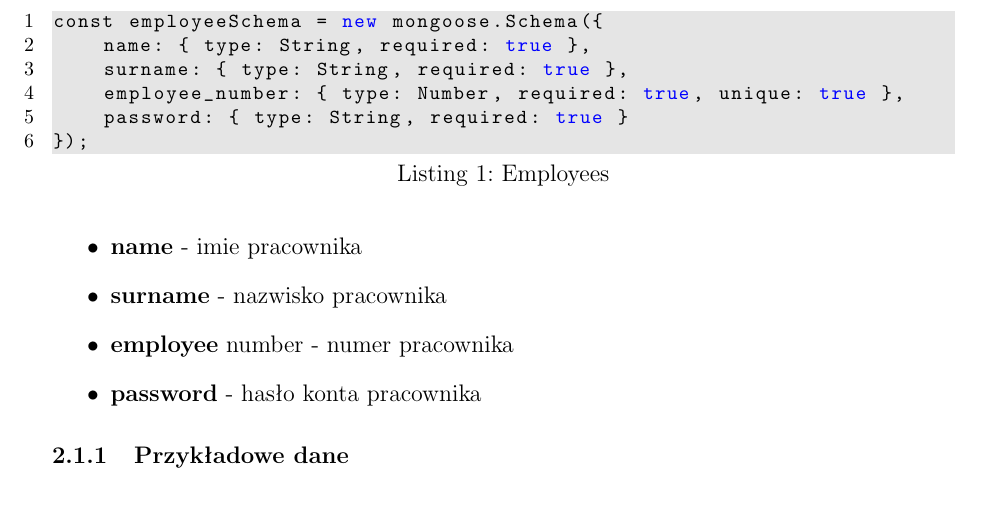
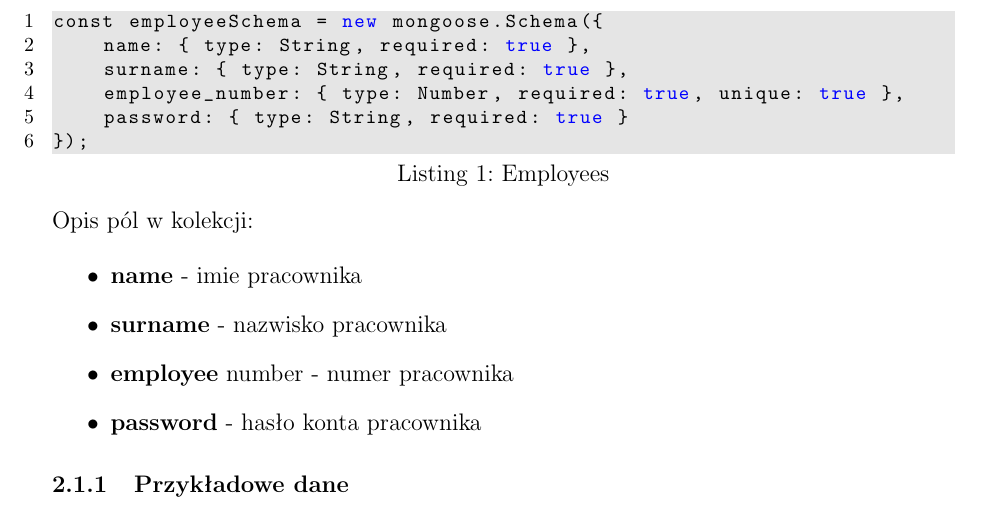
Before and after one commit to Mikosztyla/Databases2024-project, a LaTeX document (projekt/Report/project_report.tex): part of page 4 of 36, cut so that both start at the same text. Compiled offline with pdfLaTeX.

Commit message:
small fix

```diff
--- a/projekt/Report/project_report.tex
+++ b/projekt/Report/project_report.tex
@@ -98,6 +98,7 @@ const employeeSchema = new mongoose.Schema({
 });
 \end{lstlisting}
 \end{samepage}
+Opis pól w kolekcji:
 
 \begin{itemize}
 	\item \textbf{name} - imie pracownika
```
Also changed, not shown: projekt/Report/project_report.pdf.
